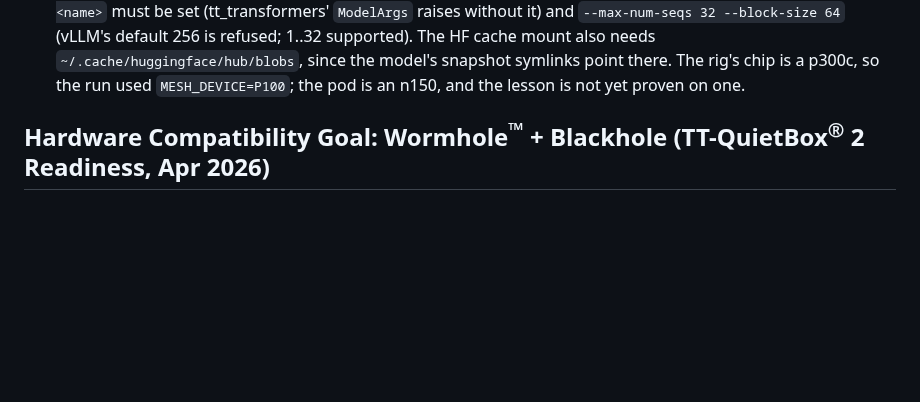
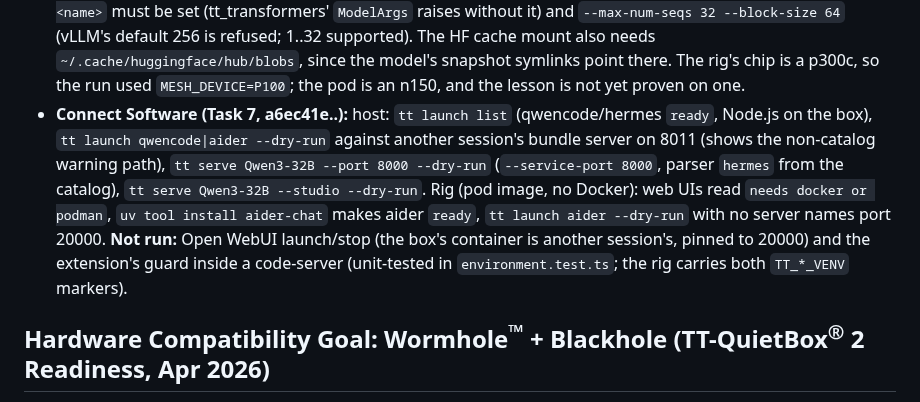
Before and after one commit to tenstorrent/tt-vscode-toolkit, a Markdown page: CLAUDE.md, the part around the change. Drawn GitHub-style; blank space fills up the shorter version.

Commit message:
ledger + log: Task 7 rulings and proofs

```diff
--- a/CLAUDE.md
+++ b/CLAUDE.md
@@ -86,6 +86,16 @@ n150 on the pod.
   The HF cache mount also needs `~/.cache/huggingface/hub/blobs`, since the model's
   snapshot symlinks point there. The rig's chip is a p300c, so the run used
   `MESH_DEVICE=P100`; the pod is an n150, and the lesson is not yet proven on one.
+- **Connect Software (Task 7, a6ec41e..):** host: `tt launch list` (qwencode/hermes
+  `ready`, Node.js on the box), `tt launch qwencode|aider --dry-run` against another
+  session's bundle server on 8011 (shows the non-catalog warning path),
+  `tt serve Qwen3-32B --port 8000 --dry-run` (`--service-port 8000`, parser `hermes` from
+  the catalog), `tt serve Qwen3-32B --studio --dry-run`. Rig (pod image, no Docker):
+  web UIs read `needs docker or podman`, `uv tool install aider-chat` makes aider `ready`,
+  `tt launch aider --dry-run` with no server names port 20000. **Not run:** Open WebUI
+  launch/stop (the box's container is another session's, pinned to 20000) and the
+  extension's guard inside a code-server (unit-tested in `environment.test.ts`; the rig
+  carries both `TT_*_VENV` markers).
 
 ## Hardware Compatibility Goal: Wormhole<sup>™</sup> + Blackhole (TT-QuietBox<sup>®</sup> 2 Readiness, Apr 2026)
 
```
